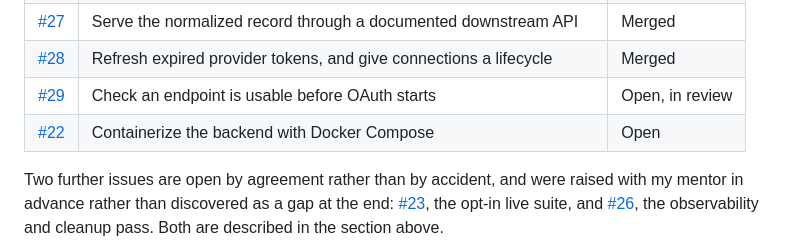
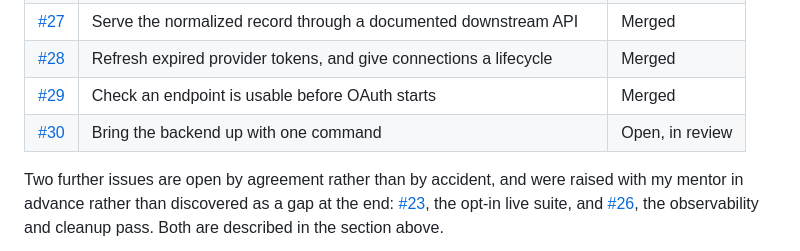
Before and after one commit to Phinart98/Portfolio-Site, a Markdown page: content/1.blog/11.gsoc-with-data-for-the-common-good-the-final-report.md, the part around one of its changes. GitHub-like rendering.

```diff
--- a/content/1.blog/11.gsoc-with-data-for-the-common-good-the-final-report.md
+++ b/content/1.blog/11.gsoc-with-data-for-the-common-good-the-final-report.md
@@ -342,8 +357,8 @@ without access. Each is listed by number and title so the work is identifiable e
 | [#19](https://github.com/chicagopcdc/smart-on-fhir-backend/pull/19) | Fetch the US Core resource set by default and normalize responses | Merged |
 | [#27](https://github.com/chicagopcdc/smart-on-fhir-backend/pull/27) | Serve the normalized record through a documented downstream API | Merged |
 | [#28](https://github.com/chicagopcdc/smart-on-fhir-backend/pull/28) | Refresh expired provider tokens, and give connections a lifecycle | Merged |
-| [#29](https://github.com/chicagopcdc/smart-on-fhir-backend/pull/29) | Check an endpoint is usable before OAuth starts | Open, in review |
-| [#22](https://github.com/chicagopcdc/smart-on-fhir-backend/issues/22) | Containerize the backend with Docker Compose | Open |
+| [#29](https://github.com/chicagopcdc/smart-on-fhir-backend/pull/29) | Check an endpoint is usable before OAuth starts | Merged |
+| [#30](https://github.com/chicagopcdc/smart-on-fhir-backend/pull/30) | Bring the backend up with one command | Open, in review |
 
 Two further issues are open by agreement rather than by accident, and were raised with my mentor in
 advance rather than discovered as a gap at the end:
```
Also changed, not shown: other parts of content/1.blog/11.gsoc-with-data-for-the-common-good-the-final-report.md (+59 -31 lines).
